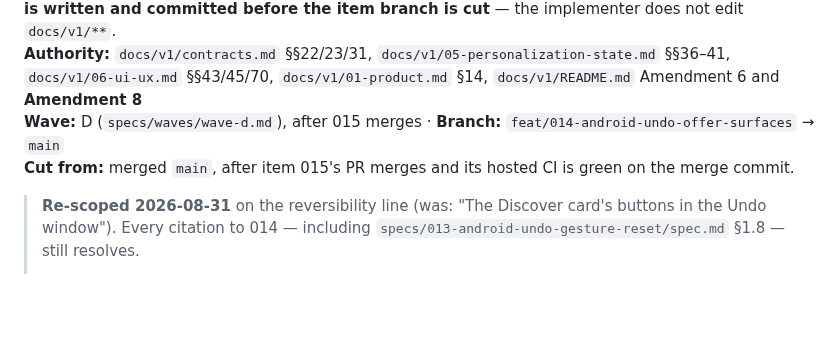
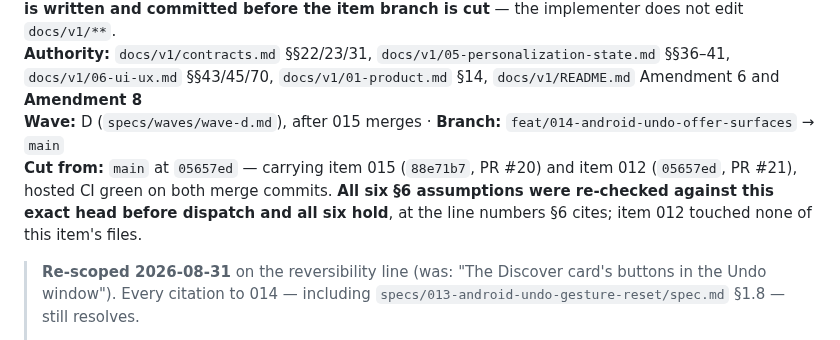
Before and after one commit to irodriguez-io/News-Agregator, a Markdown page: specs/014-android-undo-offer-surfaces/spec.md, the part around the change. Drawn GitHub-style; blank space fills up the shorter version.

```diff
--- a/specs/014-android-undo-offer-surfaces/spec.md
+++ b/specs/014-android-undo-offer-surfaces/spec.md
@@ -10,7 +10,10 @@ written and committed before the item branch is cut** — the implementer does n
 `docs/v1/06-ui-ux.md` §§43/45/70, `docs/v1/01-product.md` §14, `docs/v1/README.md` Amendment 6 and
 **Amendment 8**\
 **Wave:** D (`specs/waves/wave-d.md`), after 015 merges · **Branch:** `feat/014-android-undo-offer-surfaces` → `main`\
-**Cut from:** merged `main`, after item 015's PR merges and its hosted CI is green on the merge commit.
+**Cut from:** `main` at `05657ed` — carrying item 015 (`88e71b7`, PR #20) and item 012 (`05657ed`, PR #21),
+hosted CI green on both merge commits. **All six §6 assumptions were re-checked against this exact head
+before dispatch and all six hold**, at the line numbers §6 cites; item 012 touched none of this item's
+files.
 
 > **Re-scoped 2026-08-31** on the reversibility line (was: "The Discover card's buttons in the Undo
 > window"). Every citation to 014 — including `specs/013-android-undo-gesture-reset/spec.md` §1.8 — still
```
Also changed, not shown: specs/014-android-undo-offer-surfaces/evidence.md (added, +63 -0 lines).
